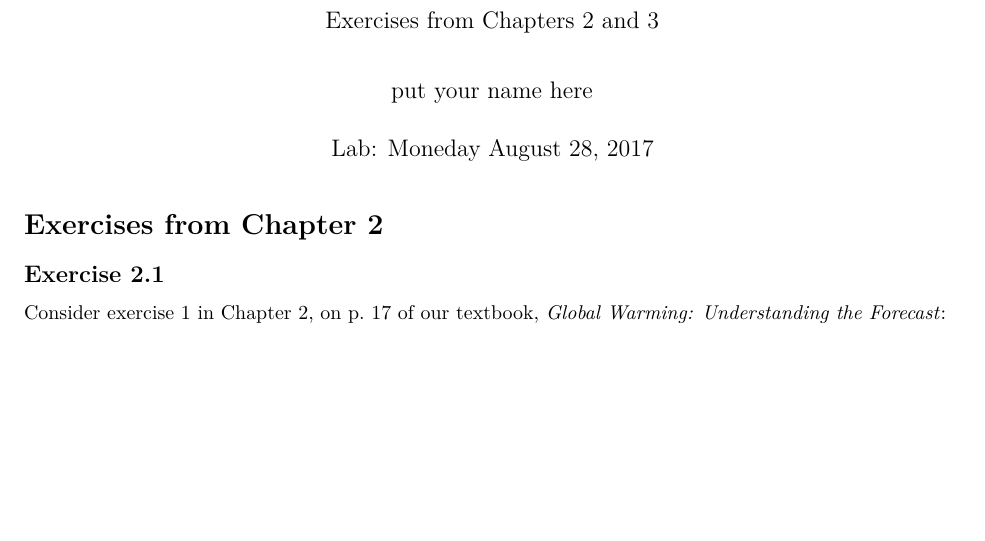
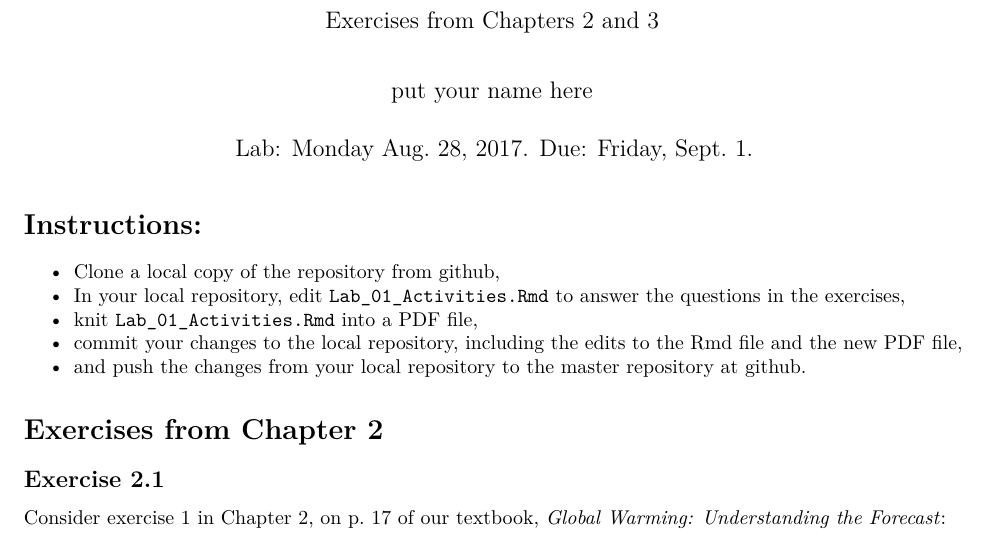
Before and after one commit to gilligan-ees-3310-2018/lab_01_assignment, an R Markdown document (Lab_01_Activities.Rmd): part of page 1 of 3 before the commit and part of page 1 of 4 after it, cut so that both start at the same text, the shorter picture padded with empty space. Rendered offline with R 4.5, knitr and Pandoc, then LaTeX, with nearby package versions.

Commit message:
Tweaked instructions.

````diff
--- a/Lab_01_Activities.Rmd
+++ b/Lab_01_Activities.Rmd
@@ -2,7 +2,7 @@
 title: "EES 3310/5310 Lab #1"
 subtitle: "Exercises from Chapters 2 and 3"
 author: "put your name here"
-date: "Lab: Moneday August 28, 2017"
+date: "Lab: Monday Aug. 28, 2017. Due: Friday, Sept. 1."
 output:
   pdf_document: default
   html_document: default
@@ -23,6 +23,15 @@ library(stringr)
 
 source("scripts/format_md.R")
 ```
+# Instructions:
+
+* Clone a local copy of the repository from github,
+* In your local repository, edit `Lab_01_Activities.Rmd` to answer the questions
+  in the exercises,
+* knit `Lab_01_Activities.Rmd` into a PDF file,
+* commit your changes to the local repository, including the edits to the Rmd file
+  and the new PDF file,
+* and push the changes from your local repository to the master repository at github.
 
 # Exercises from Chapter 2
 
````
